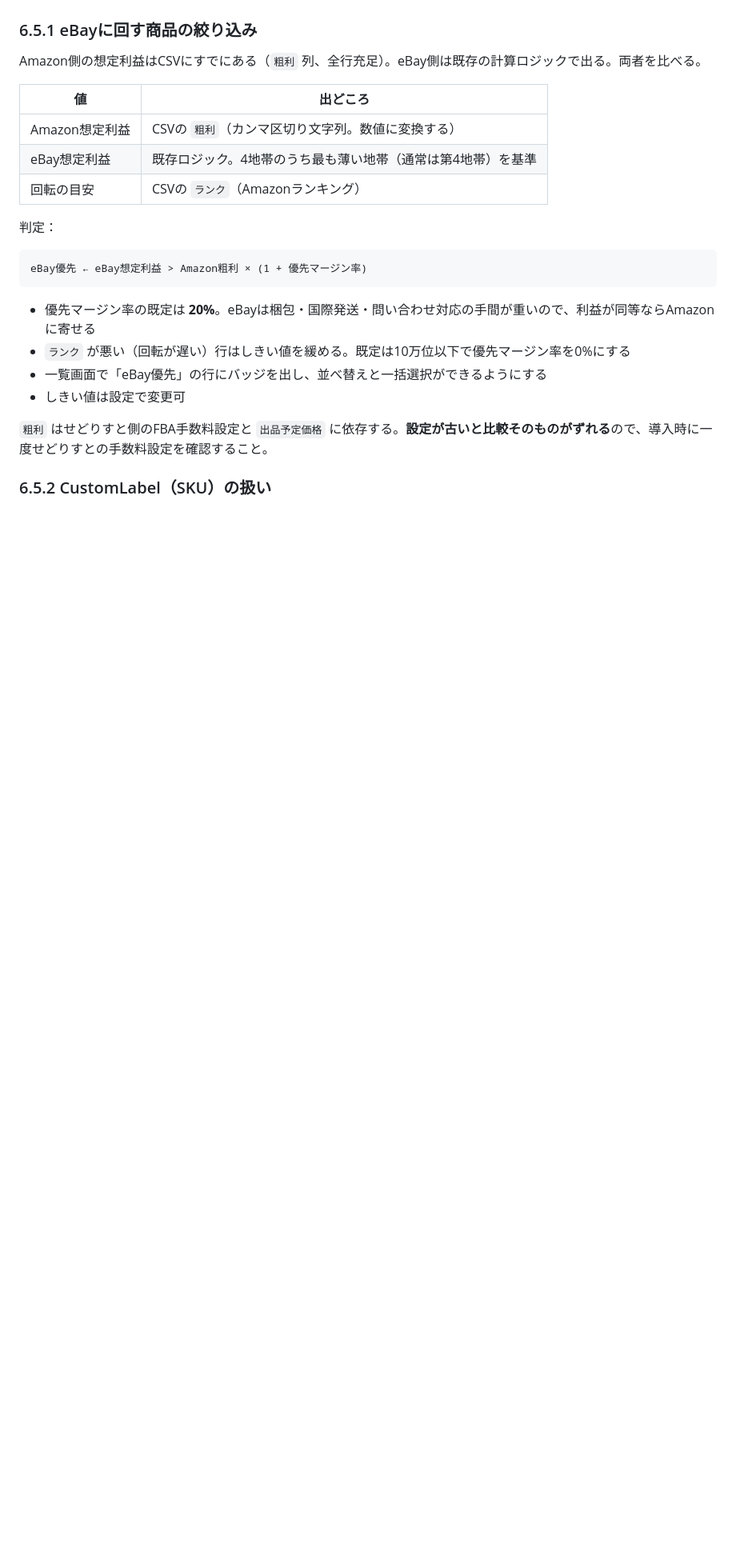
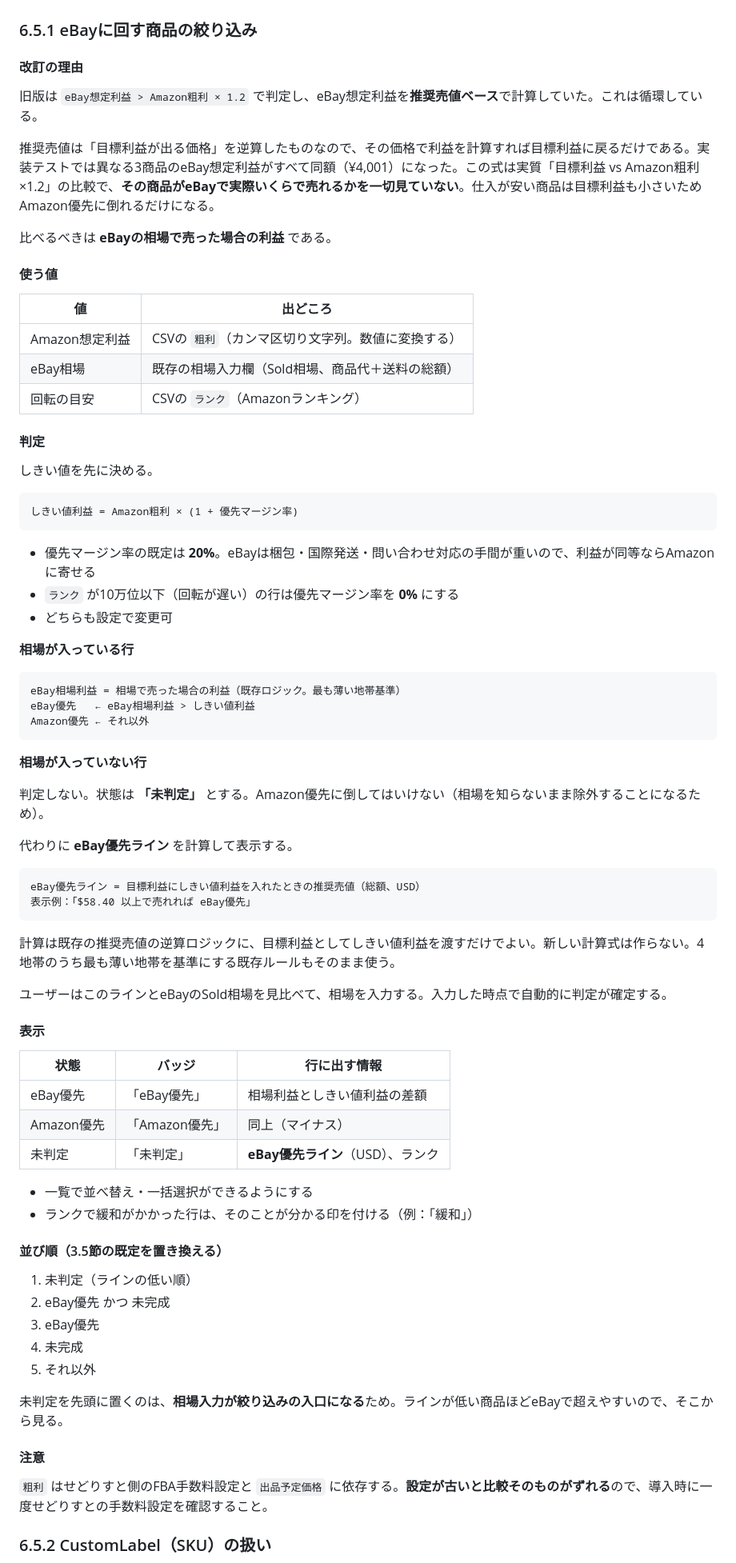
Before and after one commit to gamegamesan-dot/pj_price, a Markdown page: pj_price_追加仕様_CSV一括出品.md, the part around one of its changes. Shown at 80% size. Drawn GitHub-style; blank space fills up the shorter version.

Commit message:
eBay優先判定を相場ベースに変更、梱包マージンをカテゴリ別に

````diff
--- a/pj_price_追加仕様_CSV一括出品.md
+++ b/pj_price_追加仕様_CSV一括出品.md
@@ -492,24 +502,79 @@ eBayの画像ポリシーは中古品へのストック写真使用を禁じて
 
 ### 6.5.1 eBayに回す商品の絞り込み
 
-Amazon側の想定利益はCSVにすでにある（`粗利` 列、全行充足）。eBay側は既存の計算ロジックで出る。両者を比べる。
+#### 改訂の理由
+
+旧版は `eBay想定利益 > Amazon粗利 × 1.2` で判定し、eBay想定利益を**推奨売値ベース**で計算していた。これは循環している。
+
+推奨売値は「目標利益が出る価格」を逆算したものなので、その価格で利益を計算すれば目標利益に戻るだけである。実装テストでは異なる3商品のeBay想定利益がすべて同額（¥4,001）になった。この式は実質「目標利益 vs Amazon粗利×1.2」の比較で、**その商品がeBayで実際いくらで売れるかを一切見ていない**。仕入が安い商品は目標利益も小さいためAmazon優先に倒れるだけになる。
+
+比べるべきは **eBayの相場で売った場合の利益** である。
+
+#### 使う値
 
 | 値 | 出どころ |
 |---|---|
 | Amazon想定利益 | CSVの `粗利`（カンマ区切り文字列。数値に変換する） |
-| eBay想定利益 | 既存ロジック。4地帯のうち最も薄い地帯（通常は第4地帯）を基準 |
+| eBay相場 | 既存の相場入力欄（Sold相場、商品代＋送料の総額） |
 | 回転の目安 | CSVの `ランク`（Amazonランキング） |
 
-判定：
+#### 判定
+
+しきい値を先に決める。
 
 ```
-eBay優先 ← eBay想定利益 > Amazon粗利 × (1 + 優先マージン率)
+しきい値利益 = Amazon粗利 × (1 + 優先マージン率)
 ```
 
 - 優先マージン率の既定は **20%**。eBayは梱包・国際発送・問い合わせ対応の手間が重いので、利益が同等ならAmazonに寄せる
-- `ランク` が悪い（回転が遅い）行はしきい値を緩める。既定は10万位以下で優先マージン率を0%にする
-- 一覧画面で「eBay優先」の行にバッジを出し、並べ替えと一括選択ができるようにする
-- しきい値は設定で変更可
+- `ランク` が10万位以下（回転が遅い）の行は優先マージン率を **0%** にする
+- どちらも設定で変更可
+
+**相場が入っている行**
+
+```
+eBay相場利益 = 相場で売った場合の利益（既存ロジック。最も薄い地帯基準）
+eBay優先   ← eBay相場利益 > しきい値利益
+Amazon優先 ← それ以外
+```
+
+**相場が入っていない行**
+
+判定しない。状態は **「未判定」** とする。Amazon優先に倒してはいけない（相場を知らないまま除外することになるため）。
+
+代わりに **eBay優先ライン** を計算して表示する。
+
+```
+eBay優先ライン = 目標利益にしきい値利益を入れたときの推奨売値（総額、USD）
+表示例：「$58.40 以上で売れれば eBay優先」
+```
+
+計算は既存の推奨売値の逆算ロジックに、目標利益としてしきい値利益を渡すだけでよい。新しい計算式は作らない。4地帯のうち最も薄い地帯を基準にする既存ルールもそのまま使う。
+
+ユーザーはこのラインとeBayのSold相場を見比べて、相場を入力する。入力した時点で自動的に判定が確定する。
+
+#### 表示
+
+| 状態 | バッジ | 行に出す情報 |
+|---|---|---|
+| eBay優先 | 「eBay優先」 | 相場利益としきい値利益の差額 |
+| Amazon優先 | 「Amazon優先」 | 同上（マイナス） |
+| 未判定 | 「未判定」 | **eBay優先ライン**（USD）、ランク |
+
+- 一覧で並べ替え・一括選択ができるようにする
+- ランクで緩和がかかった行は、そのことが分かる印を付ける（例：「緩和」）
+
+#### 並び順（3.5節の既定を置き換える）
+
+1. 未判定（ラインの低い順）
+2. eBay優先 かつ 未完成
+3. eBay優先
+4. 未完成
+5. それ以外
+
+未判定を先頭に置くのは、**相場入力が絞り込みの入口になる**ため。ラインが低い商品ほどeBayで超えやすいので、そこから見る。
+
+#### 注意
 
 `粗利` はせどりすと側のFBA手数料設定と `出品予定価格` に依存する。**設定が古いと比較そのものがずれる**ので、導入時に一度せどりすとの手数料設定を確認すること。
 
````
Also changed, not shown: other parts of pj_price_追加仕様_CSV一括出品.md (+22 -7 lines).
